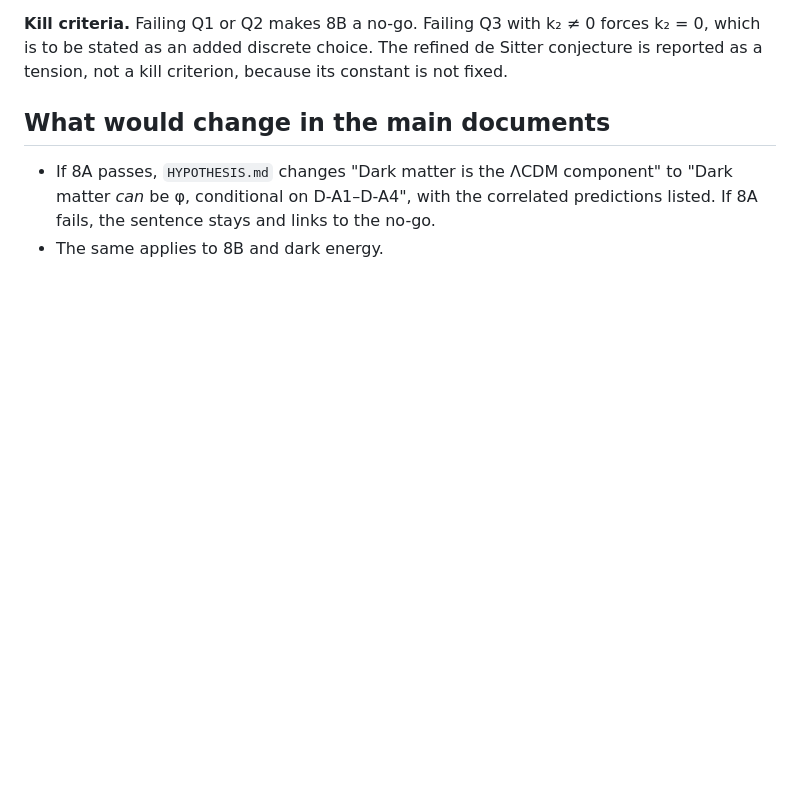
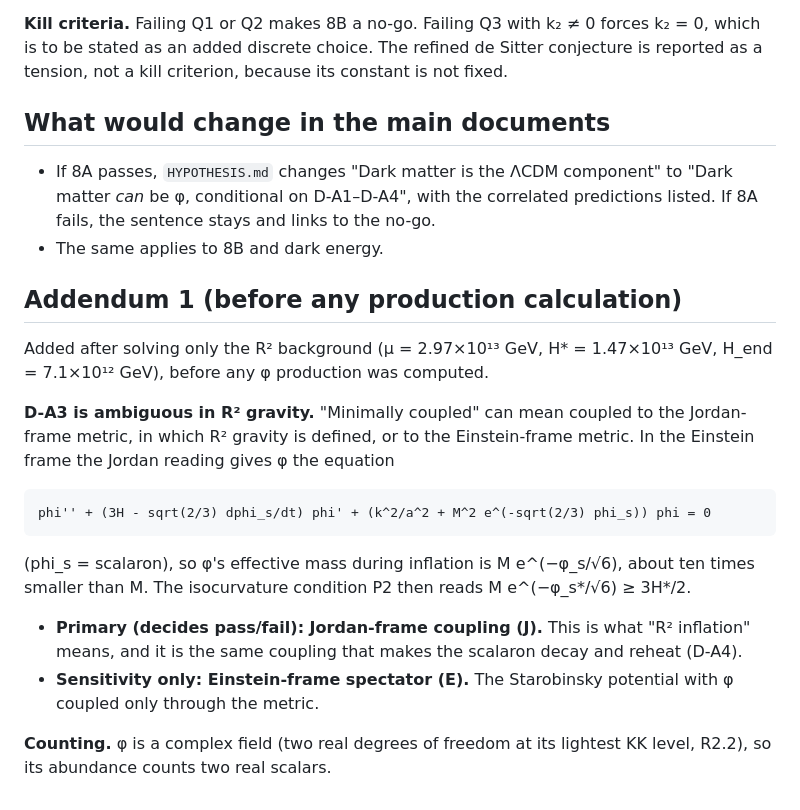
Before and after one commit to sheldonlindberg-afk/STUR-Physics-Lab, a Markdown page: docs/R8_PREREGISTRATION.md, the part around the change. Drawn GitHub-style; blank space fills up the shorter version.

Commit message:
R8 preregistration addendum: fix the frame reading of D-A3 before computing production
Co-Authored-By: Claude Opus 5.5 <noreply@anthropic.com>
Claude-Session: https://claude.ai/code/session_01P5oiB2rhLP8ujhERgL7M3v

```diff
--- a/docs/R8_PREREGISTRATION.md
+++ b/docs/R8_PREREGISTRATION.md
@@ -106,3 +106,29 @@ kill criterion, because its constant is not fixed.
   the correlated predictions listed. If 8A fails, the sentence stays and links
   to the no-go.
 - The same applies to 8B and dark energy.
+
+## Addendum 1 (before any production calculation)
+
+Added after solving only the R&sup2; background (&mu; = 2.97&times;10&sup1;&sup3; GeV,
+H* = 1.47&times;10&sup1;&sup3; GeV, H_end = 7.1&times;10&sup1;&sup2; GeV), before any &phi;
+production was computed.
+
+**D-A3 is ambiguous in R&sup2; gravity.** "Minimally coupled" can mean coupled to
+the Jordan-frame metric, in which R&sup2; gravity is defined, or to the
+Einstein-frame metric. In the Einstein frame the Jordan reading gives &phi; the
+equation
+
+    phi'' + (3H - sqrt(2/3) dphi_s/dt) phi' + (k^2/a^2 + M^2 e^(-sqrt(2/3) phi_s)) phi = 0
+
+(phi_s = scalaron), so &phi;'s effective mass during inflation is
+M e^(&minus;&phi;_s/&radic;6), about ten times smaller than M. The isocurvature
+condition P2 then reads M e^(&minus;&phi;_s*/&radic;6) &ge; 3H*/2.
+
+- **Primary (decides pass/fail): Jordan-frame coupling (J).** This is what
+  "R&sup2; inflation" means, and it is the same coupling that makes the scalaron
+  decay and reheat (D-A4).
+- **Sensitivity only: Einstein-frame spectator (E).** The Starobinsky
+  potential with &phi; coupled only through the metric.
+
+**Counting.** &phi; is a complex field (two real degrees of freedom at its
+lightest KK level, R2.2), so its abundance counts two real scalars.
```
